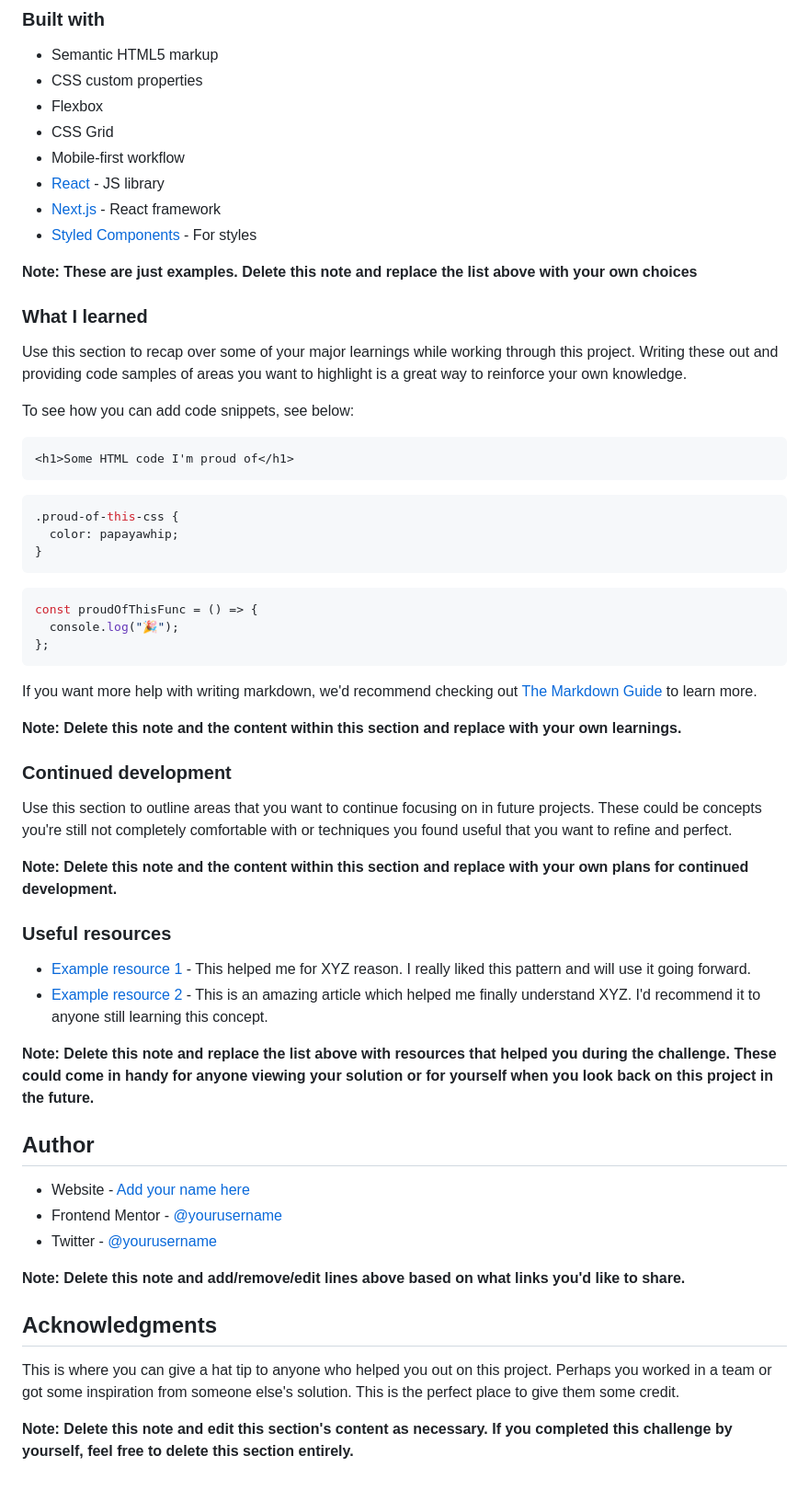
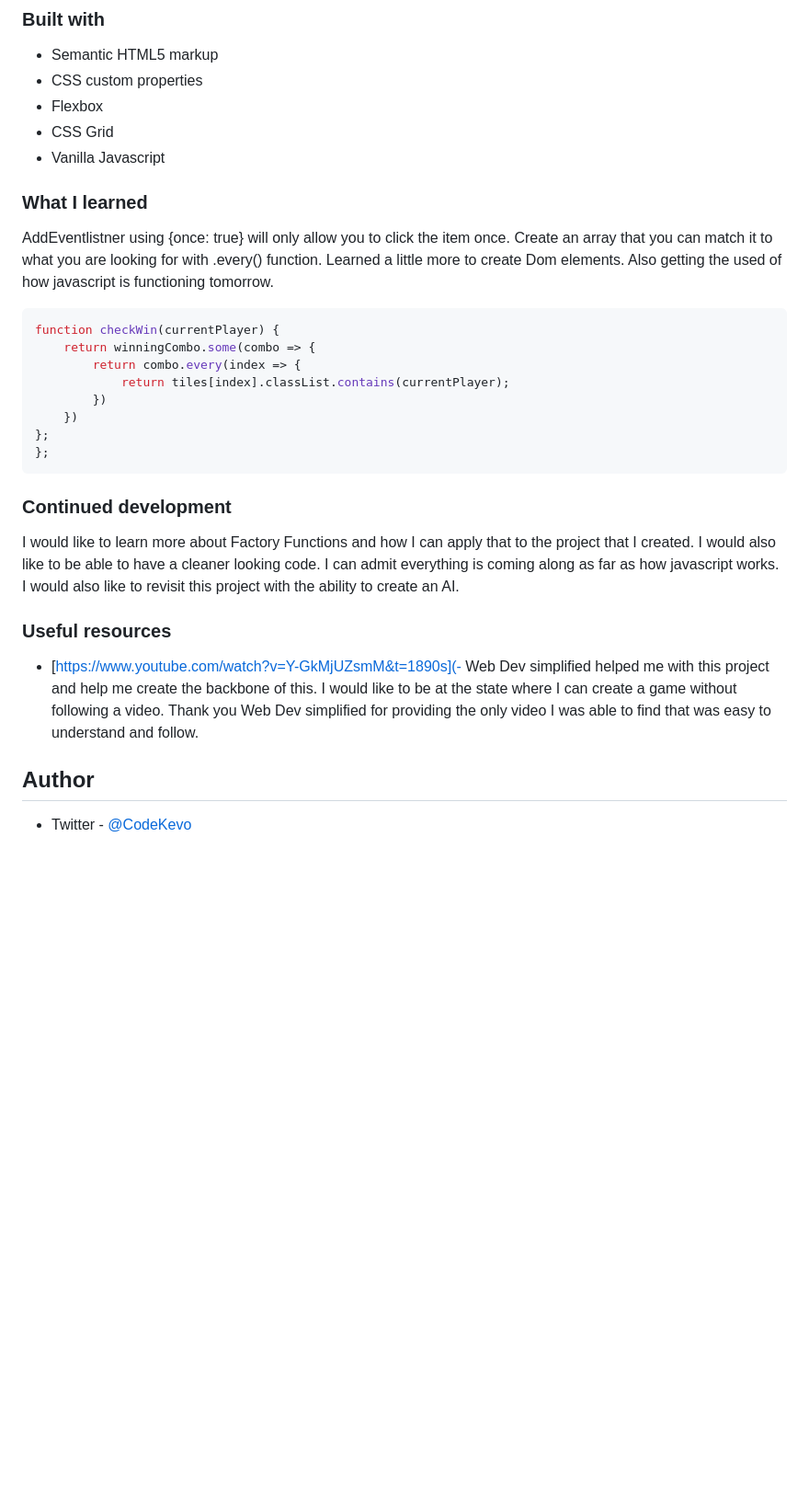
Before and after one commit to Kevo760/Tic_tac_toe_TheOdinProject, a Markdown page: README.md, the part around the change printed below. Shown: that part at 92% size. Drawn GitHub-style; blank space fills up the shorter version.

````diff
--- a/README.md
+++ b/README.md
@@ -52,62 +42,42 @@ Then crop/optimize/edit your image however you like, add it to your project, and
 - CSS custom properties
 - Flexbox
 - CSS Grid
-- Mobile-first workflow
-- [React](https://reactjs.org/) - JS library
-- [Next.js](https://nextjs.org/) - React framework
-- [Styled Components](https://styled-components.com/) - For styles
+- Vanilla Javascript
 
-**Note: These are just examples. Delete this note and replace the list above with your own choices**
 
 ### What I learned
 
-Use this section to recap over some of your major learnings while working through this project. Writing these out and providing code samples of areas you want to highlight is a great way to reinforce your own knowledge.
+AddEventlistner using {once: true} will only allow you to click the item once.
+Create an array that you can match it to what you are looking for with .every()
+function. Learned a little more to create Dom elements. Also getting the used of
+how javascript is functioning tomorrow.
 
-To see how you can add code snippets, see below:
 
-```html
-<h1>Some HTML code I'm proud of</h1>
-```
-
-```css
-.proud-of-this-css {
-  color: papayawhip;
-}
-```
 
 ```js
-const proudOfThisFunc = () => {
-  console.log("🎉");
+function checkWin(currentPlayer) {
+    return winningCombo.some(combo => {
+        return combo.every(index => {
+            return tiles[index].classList.contains(currentPlayer);
+        })
+    })
+};
 };
 ```
 
-If you want more help with writing markdown, we'd recommend checking out [The Markdown Guide](https://www.markdownguide.org/) to learn more.
-
-**Note: Delete this note and the content within this section and replace with your own learnings.**
 
 ### Continued development
 
-Use this section to outline areas that you want to continue focusing on in future projects. These could be concepts you're still not completely comfortable with or techniques you found useful that you want to refine and perfect.
+I would like to learn more about Factory Functions and how I can apply that to the project that I created. I would also like to be able to have a cleaner looking code. I can admit everything is coming along as far as how javascript works. I would also like to revisit this project with the ability to create an AI.
 
-**Note: Delete this note and the content within this section and replace with your own plans for continued development.**
+
 
 ### Useful resources
 
-- [Example resource 1](https://www.example.com) - This helped me for XYZ reason. I really liked this pattern and will use it going forward.
-- [Example resource 2](https://www.example.com) - This is an amazing article which helped me finally understand XYZ. I'd recommend it to anyone still learning this concept.
+- [https://www.youtube.com/watch?v=Y-GkMjUZsmM&t=1890s](- Web Dev simplified helped me with this project and help me create the backbone of this. I would like to be at the state where I can create a game without following a video. Thank you Web Dev simplified for providing the only video I was able to find that was easy to understand and follow.
 
-**Note: Delete this note and replace the list above with resources that helped you during the challenge. These could come in handy for anyone viewing your solution or for yourself when you look back on this project in the future.**
+
 
 ## Author
 
-- Website - [Add your name here](https://www.your-site.com)
-- Frontend Mentor - [@yourusername](https://www.frontendmentor.io/profile/yourusername)
-- Twitter - [@yourusername](https://www.twitter.com/yourusername)
-
-**Note: Delete this note and add/remove/edit lines above based on what links you'd like to share.**
-
-## Acknowledgments
-
-This is where you can give a hat tip to anyone who helped you out on this project. Perhaps you worked in a team or got some inspiration from someone else's solution. This is the perfect place to give them some credit.
-
-**Note: Delete this note and edit this section's content as necessary. If you completed this challenge by yourself, feel free to delete this section entirely.**
+- Twitter - [@CodeKevo](https://www.twitter.com/CodeKevo)
````
Also changed, not shown: other parts of README.md (+5 -15 lines), images/desktop.JPG (added), images/mobile.JPG (added), images/space-bg.jpg (added), 5 other files.
